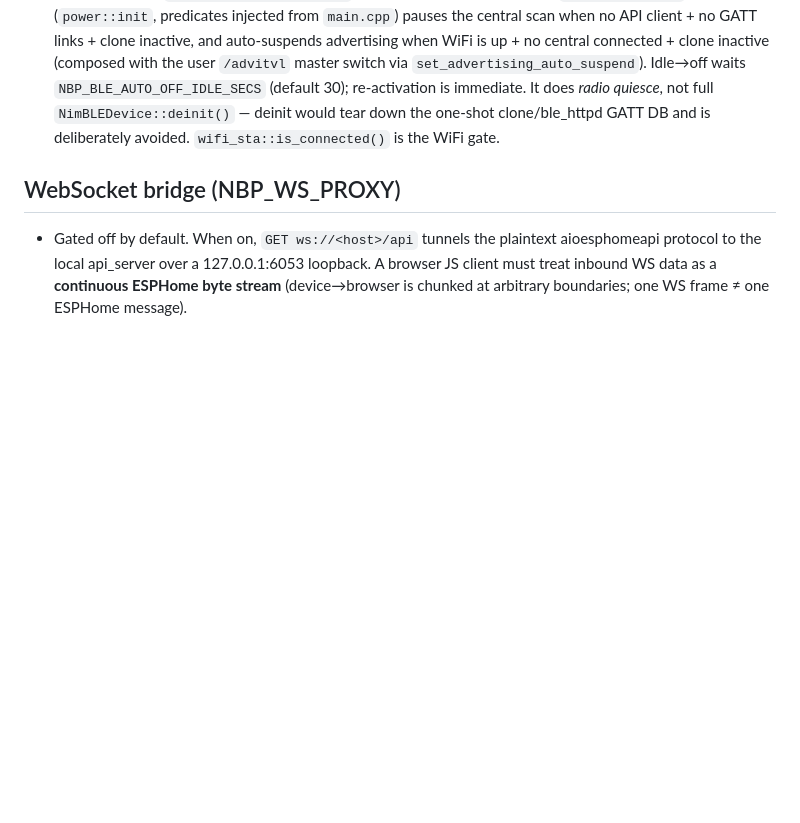
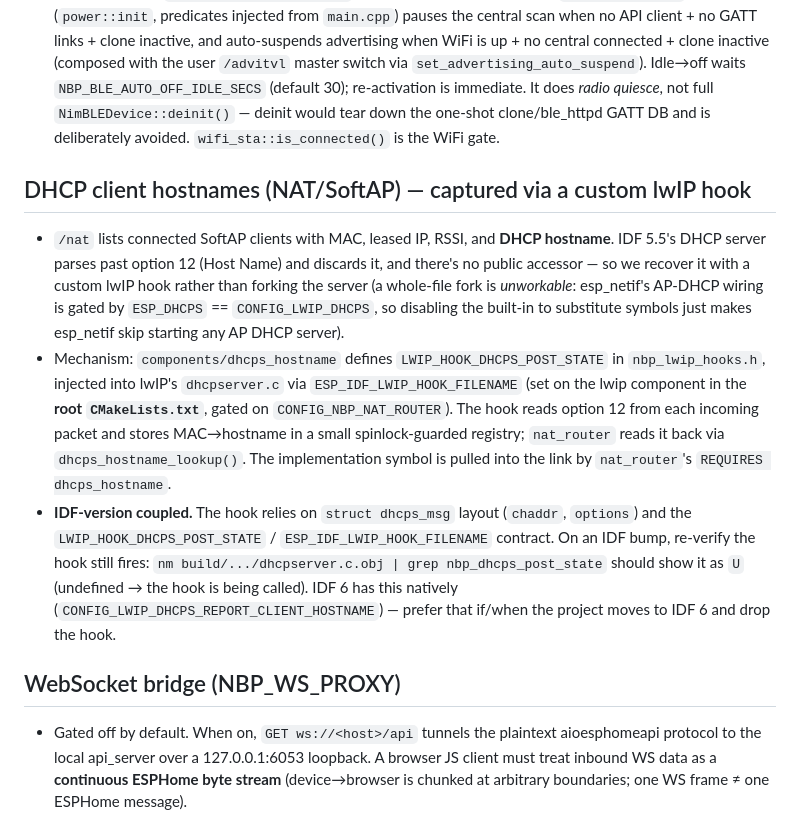
Before and after one commit to fl4p/nimble-ble-proxy-esphome, a Markdown page: CLAUDE.md, the part around the change. GitHub-like rendering; blank space fills up the shorter version.

```diff
--- a/CLAUDE.md
+++ b/CLAUDE.md
@@ -69,6 +69,31 @@
   `NimBLEDevice::deinit()` — deinit would tear down the one-shot clone/ble_httpd
   GATT DB and is deliberately avoided. `wifi_sta::is_connected()` is the WiFi gate.
 
+## DHCP client hostnames (NAT/SoftAP) — captured via a custom lwIP hook
+
+- `/nat` lists connected SoftAP clients with MAC, leased IP, RSSI, and
+  **DHCP hostname**. IDF 5.5's DHCP server parses past option 12 (Host Name)
+  and discards it, and there's no public accessor — so we recover it with a
+  custom lwIP hook rather than forking the server (a whole-file fork is
+  *unworkable*: esp_netif's AP-DHCP wiring is gated by `ESP_DHCPS` ==
+  `CONFIG_LWIP_DHCPS`, so disabling the built-in to substitute symbols just
+  makes esp_netif skip starting any AP DHCP server).
+- Mechanism: `components/dhcps_hostname` defines `LWIP_HOOK_DHCPS_POST_STATE`
+  in `nbp_lwip_hooks.h`, injected into lwIP's `dhcpserver.c` via
+  `ESP_IDF_LWIP_HOOK_FILENAME` (set on the lwip component in the **root
+  `CMakeLists.txt`**, gated on `CONFIG_NBP_NAT_ROUTER`). The hook reads
+  option 12 from each incoming packet and stores MAC→hostname in a small
+  spinlock-guarded registry; `nat_router` reads it back via
+  `dhcps_hostname_lookup()`. The implementation symbol is pulled into the
+  link by `nat_router`'s `REQUIRES dhcps_hostname`.
+- **IDF-version coupled.** The hook relies on `struct dhcps_msg` layout
+  (`chaddr`, `options`) and the `LWIP_HOOK_DHCPS_POST_STATE` /
+  `ESP_IDF_LWIP_HOOK_FILENAME` contract. On an IDF bump, re-verify the hook
+  still fires: `nm build/.../dhcpserver.c.obj | grep nbp_dhcps_post_state`
+  should show it as `U` (undefined → the hook is being called). IDF 6 has
+  this natively (`CONFIG_LWIP_DHCPS_REPORT_CLIENT_HOSTNAME`) — prefer that
+  if/when the project moves to IDF 6 and drop the hook.
+
 ## WebSocket bridge (NBP_WS_PROXY)
 
 - Gated off by default. When on, `GET ws://<host>/api` tunnels the plaintext
```
Also changed, not shown: README.md (+1 -0 lines), docs/web-ui.md (+30 -0 lines).
